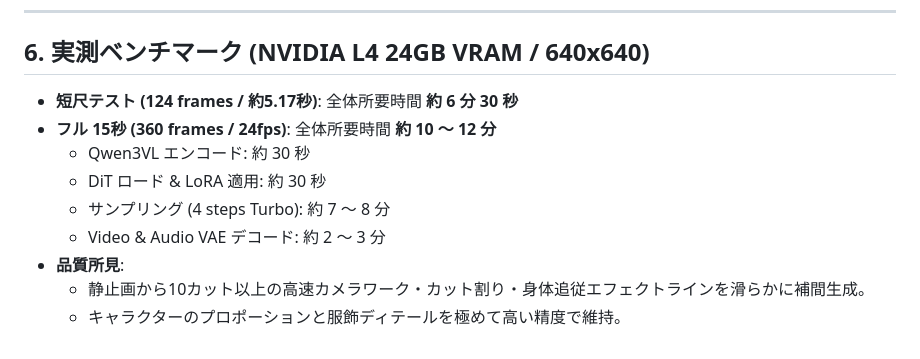
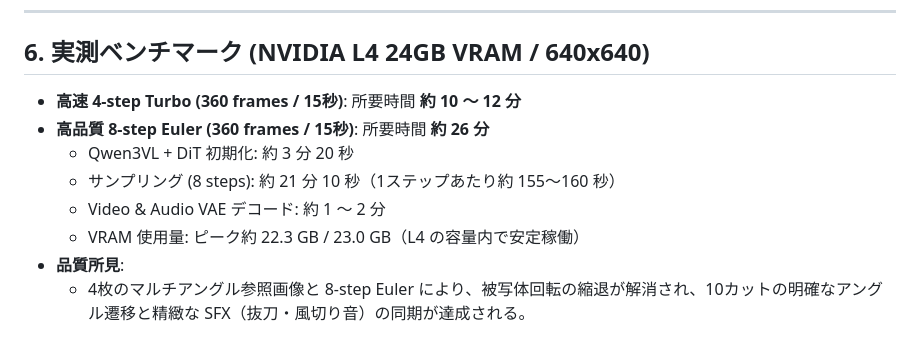
Before and after one commit to aegisfleet/cloud-genai-studio, a Markdown page: models/minimax_h3/README.md, the part around one of its changes. Drawn GitHub-style.

```diff
--- a/models/minimax_h3/README.md
+++ b/models/minimax_h3/README.md
@@ -86,12 +106,11 @@ python3 minimax_h3/generate.py \
 
 ## 6. 実測ベンチマーク (NVIDIA L4 24GB VRAM / 640x640)
 
-- **短尺テスト (124 frames / 約5.17秒)**: 全体所要時間 **約 6 分 30 秒**
-- **フル 15秒 (360 frames / 24fps)**: 全体所要時間 **約 10 〜 12 分**
-  - Qwen3VL エンコード: 約 30 秒
-  - DiT ロード & LoRA 適用: 約 30 秒
-  - サンプリング (4 steps Turbo): 約 7 〜 8 分
-  - Video & Audio VAE デコード: 約 2 〜 3 分
+- **高速 4-step Turbo (360 frames / 15秒)**: 所要時間 **約 10 〜 12 分**
+- **高品質 8-step Euler (360 frames / 15秒)**: 所要時間 **約 26 分**
+  - Qwen3VL + DiT 初期化: 約 3 分 20 秒
+  - サンプリング (8 steps): 約 21 分 10 秒（1ステップあたり約 155〜160 秒）
+  - Video & Audio VAE デコード: 約 1 〜 2 分
+  - VRAM 使用量: ピーク約 22.3 GB / 23.0 GB（L4 の容量内で安定稼働）
 - **品質所見**:
-  - 静止画から10カット以上の高速カメラワーク・カット割り・身体追従エフェクトラインを滑らかに補間生成。
-  - キャラクターのプロポーションと服飾ディテールを極めて高い精度で維持。
+  - 4枚のマルチアングル参照画像と 8-step Euler により、被写体回転の縮退が解消され、10カットの明確なアングル遷移と精緻な SFX（抜刀・風切り音）の同期が達成される。
```
Also changed, not shown: other parts of models/minimax_h3/README.md (+41 -21 lines).
